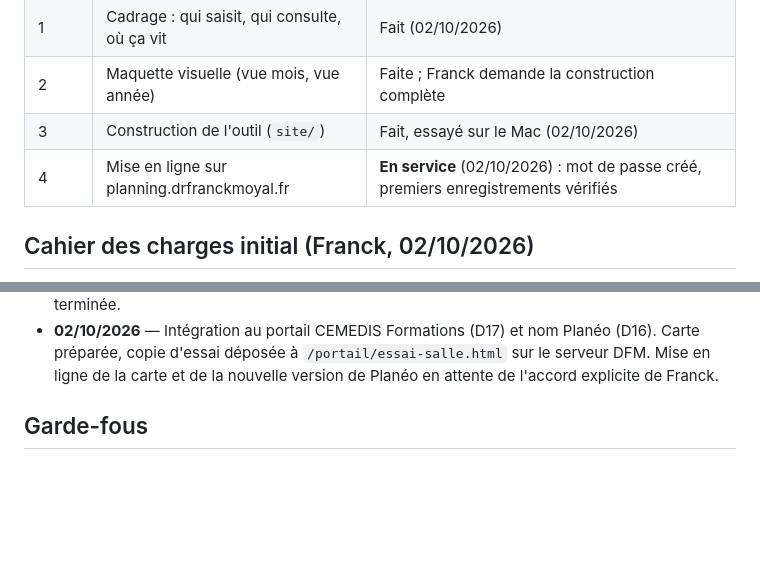
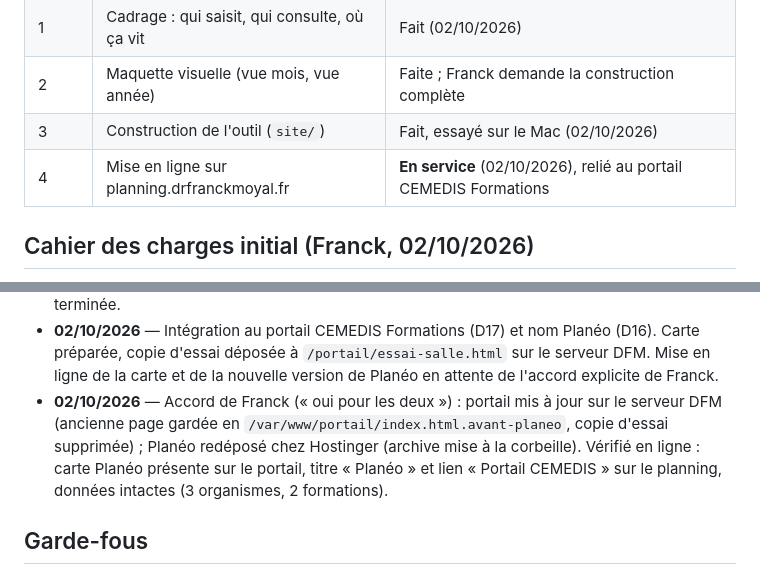
Before and after one commit to drfranckmoyal-cloud/Occupation, a Markdown page: PROJET-MAITRE.md, 2 parts joined by grey strips. Drawn GitHub-style; blank space fills up the shorter version.

Commit message:
Consigne la mise en ligne de Planéo et de sa carte sur le portail CEMEDIS
Co-Authored-By: Claude Opus 5.5 <noreply@anthropic.com>

```diff
--- a/PROJET-MAITRE.md
+++ b/PROJET-MAITRE.md
@@ -18,7 +18,7 @@ puis commit et push dans la foulée.
 | 1 | Cadrage : qui saisit, qui consulte, où ça vit | Fait (02/10/2026) |
 | 2 | Maquette visuelle (vue mois, vue année) | Faite ; Franck demande la construction complète |
 | 3 | Construction de l'outil (`site/`) | Fait, essayé sur le Mac (02/10/2026) |
-| 4 | Mise en ligne sur planning.drfranckmoyal.fr | **En service** (02/10/2026) : mot de passe créé, premiers enregistrements vérifiés |
+| 4 | Mise en ligne sur planning.drfranckmoyal.fr | **En service** (02/10/2026), relié au portail CEMEDIS Formations |
 
 ## Cahier des charges initial (Franck, 02/10/2026)
 
@@ -137,6 +137,11 @@ sous-domaine, « Extract » avec `.` et « Overwrite existing files », puis met
 - **02/10/2026** — Intégration au portail CEMEDIS Formations (D17) et nom Planéo (D16). Carte préparée,
   copie d'essai déposée à `/portail/essai-salle.html` sur le serveur DFM. Mise en ligne de la carte et
   de la nouvelle version de Planéo en attente de l'accord explicite de Franck.
+- **02/10/2026** — Accord de Franck (« oui pour les deux ») : portail mis à jour sur le serveur DFM
+  (ancienne page gardée en `/var/www/portail/index.html.avant-planeo`, copie d'essai supprimée) ;
+  Planéo redéposé chez Hostinger (archive mise à la corbeille). Vérifié en ligne : carte Planéo
+  présente sur le portail, titre « Planéo » et lien « Portail CEMEDIS » sur le planning, données
+  intactes (3 organismes, 2 formations).
 
 ## Garde-fous
 
```
